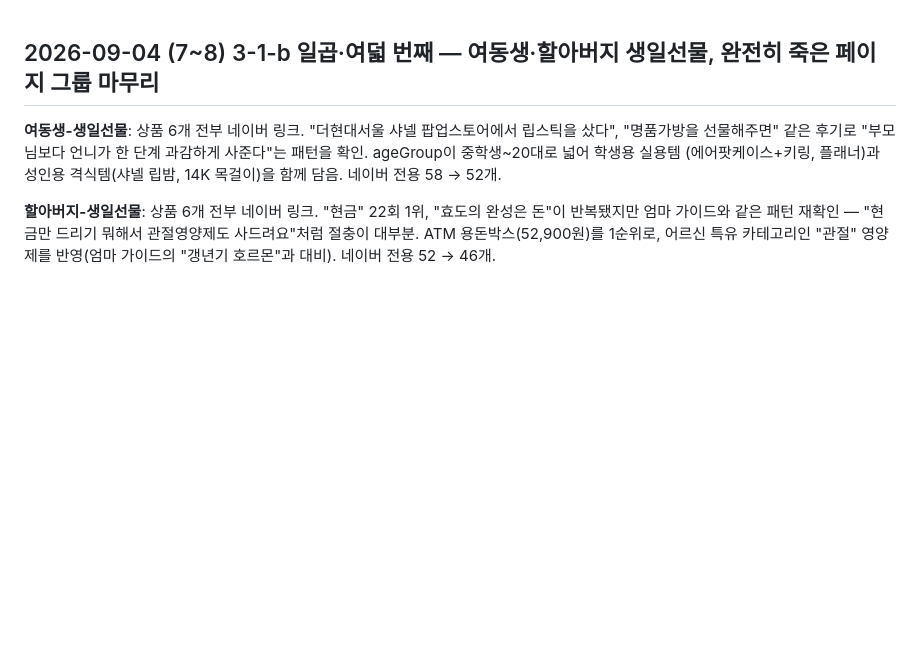
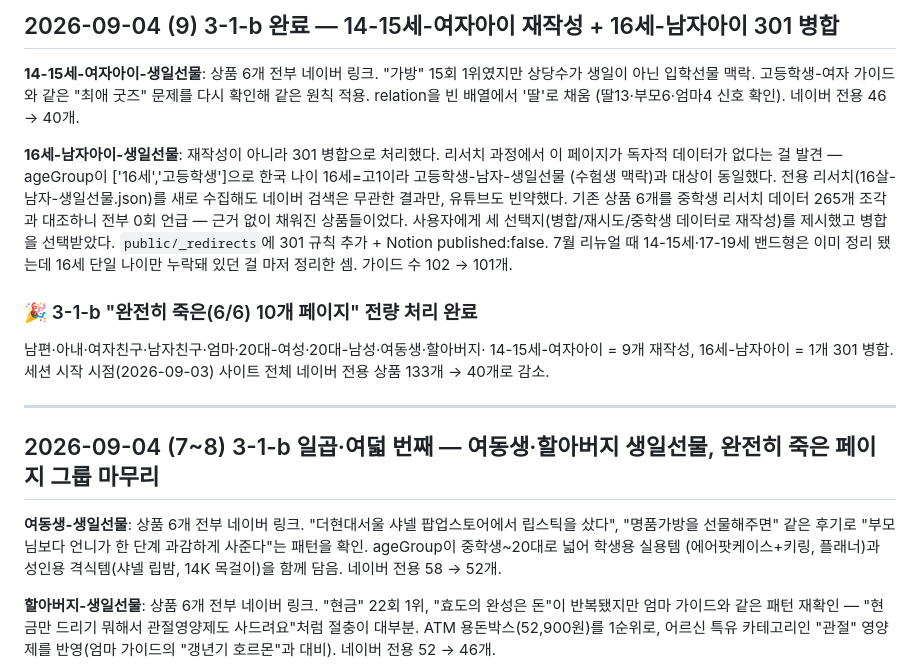
Before and after one commit to hanamanajun-sudo/gift-infoepic, a Markdown page: PROGRESS.md, the part around the change. GitHub-like rendering; blank space fills up the shorter version.

Commit message:
docs: 3-1-b 완전히 죽은 10개 페이지 그룹 전량 처리 완료 기록

```diff
--- a/PROGRESS.md
+++ b/PROGRESS.md
@@ -1,3 +1,29 @@
+## 2026-09-04 (9) 3-1-b 완료 — 14-15세-여자아이 재작성 + 16세-남자아이 301 병합
+
+**14-15세-여자아이-생일선물**: 상품 6개 전부 네이버 링크. "가방" 15회 1위였지만
+상당수가 생일이 아닌 입학선물 맥락. 고등학생-여자 가이드와 같은 "최애 굿즈"
+문제를 다시 확인해 같은 원칙 적용. relation을 빈 배열에서 '딸'로 채움
+(딸13·부모6·엄마4 신호 확인). 네이버 전용 46 → 40개.
+
+**16세-남자아이-생일선물**: 재작성이 아니라 301 병합으로 처리했다. 리서치
+과정에서 이 페이지가 독자적 데이터가 없다는 걸 발견 — ageGroup이
+['16세','고등학생']으로 한국 나이 16세=고1이라 고등학생-남자-생일선물
+(수험생 맥락)과 대상이 동일했다. 전용 리서치(16살-남자-생일선물.json)를
+새로 수집해도 네이버 검색은 무관한 결과만, 유튜브도 빈약했다. 기존 상품
+6개를 중학생 리서치 데이터 265개 조각과 대조하니 전부 0회 언급 — 근거
+없이 채워진 상품들이었다. 사용자에게 세 선택지(병합/재시도/중학생 데이터로
+재작성)를 제시했고 병합을 선택받았다. `public/_redirects`에 301 규칙 추가 +
+Notion published:false. 7월 리뉴얼 때 14-15세·17-19세 밴드형은 이미 정리
+됐는데 16세 단일 나이만 누락돼 있던 걸 마저 정리한 셈. 가이드 수 102 → 101개.
+
+### 🎉 3-1-b "완전히 죽은(6/6) 10개 페이지" 전량 처리 완료
+
+남편·아내·여자친구·남자친구·엄마·20대-여성·20대-남성·여동생·할아버지·
+14-15세-여자아이 = 9개 재작성, 16세-남자아이 = 1개 301 병합. 세션 시작
+시점(2026-09-03) 사이트 전체 네이버 전용 상품 133개 → 40개로 감소.
+
+---
+
 ## 2026-09-04 (7~8) 3-1-b 일곱·여덟 번째 — 여동생·할아버지 생일선물, 완전히 죽은 페이지 그룹 마무리
 
 **여동생-생일선물**: 상품 6개 전부 네이버 링크. "더현대서울 샤넬 팝업스토어에서
```
Also changed, not shown: STRATEGY-2026-09.md (+10 -3 lines).
